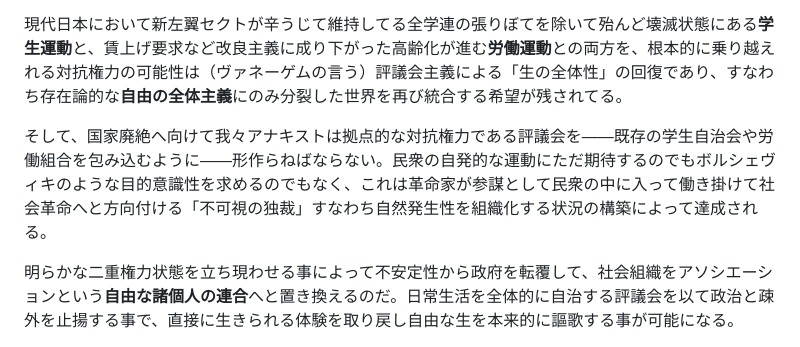
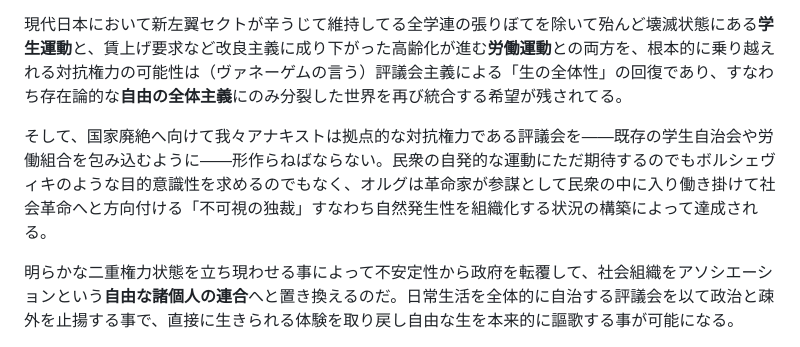
Before and after one commit to x7ea/x7ea.github.io, a Markdown page: manifesto.md, the part around the change. Drawn GitHub-style.

```diff
--- a/manifesto.md
+++ b/manifesto.md
@@ -28,7 +28,7 @@
 
 現代日本において新左翼セクトが辛うじて維持してる全学連の張りぼてを除いて殆んど壊滅状態にある**学生運動**と、賃上げ要求など改良主義に成り下がった高齢化が進む**労働運動**との両方を、根本的に乗り越えれる対抗権力の可能性は（ヴァネーゲムの言う）評議会主義による「生の全体性」の回復であり、すなわち存在論的な**自由の全体主義**にのみ分裂した世界を再び統合する希望が残されてる。
 
-そして、国家廃絶へ向けて我々アナキストは拠点的な対抗権力である評議会を――既存の学生自治会や労働組合を包み込むように――形作らねばならない。民衆の自発的な運動にただ期待するのでもボルシェヴィキのような目的意識性を求めるのでもなく、これは革命家が参謀として民衆の中に入って働き掛けて社会革命へと方向付ける「不可視の独裁」すなわち自然発生性を組織化する状況の構築によって達成される。
+そして、国家廃絶へ向けて我々アナキストは拠点的な対抗権力である評議会を――既存の学生自治会や労働組合を包み込むように――形作らねばならない。民衆の自発的な運動にただ期待するのでもボルシェヴィキのような目的意識性を求めるのでもなく、オルグは革命家が参謀として民衆の中に入り働き掛けて社会革命へと方向付ける「不可視の独裁」すなわち自然発生性を組織化する状況の構築によって達成される。
 
 明らかな二重権力状態を立ち現わせる事によって不安定性から政府を転覆して、社会組織をアソシエーションという**自由な諸個人の連合**へと置き換えるのだ。日常生活を全体的に自治する評議会を以て政治と疎外を止揚する事で、直接に生きられる体験を取り戻し自由な生を本来的に謳歌する事が可能になる。
 
```
